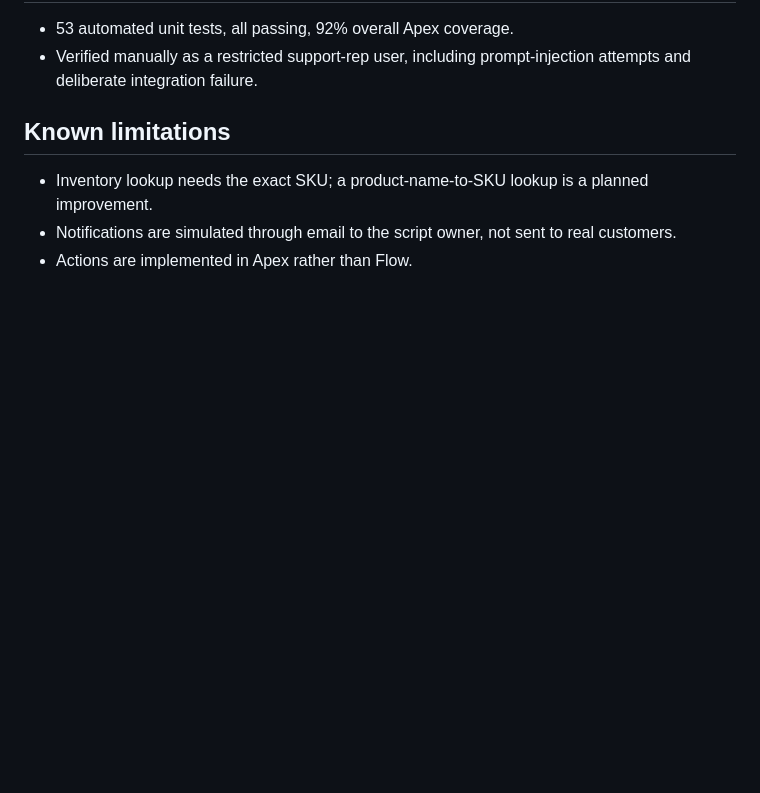
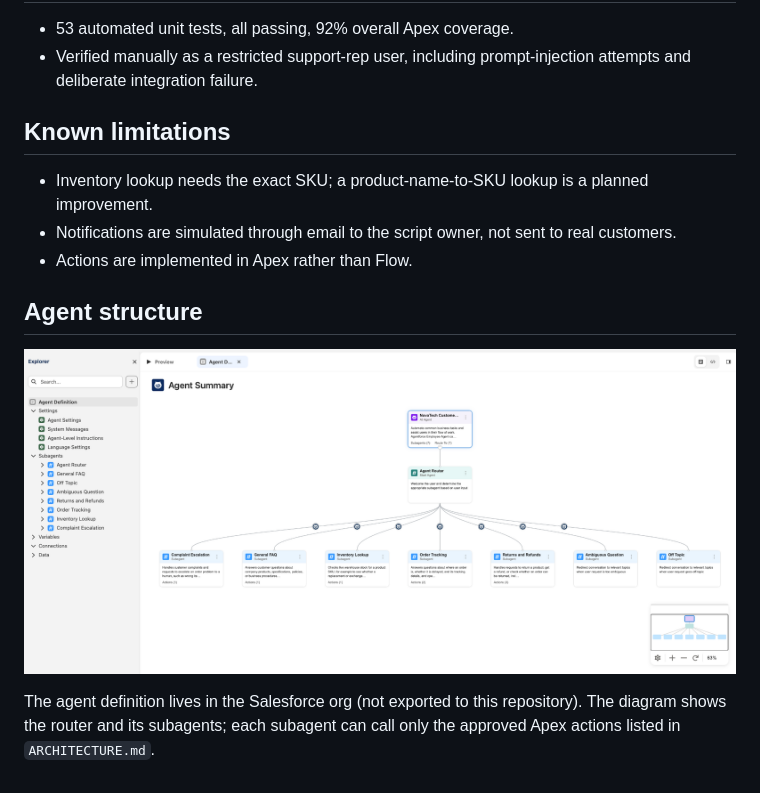
Before and after one commit to vinayakreddymettu-Finance/novatech-agentforce, a Markdown page: README.md, the part around the change. Drawn GitHub-style; pictures changed too: docs/images/agent-overview.png (added); blank space fills up the shorter version.

Commit message:
Add agent structure screenshot to README
Co-Authored-By: Claude Sonnet 5.5 <noreply@anthropic.com>

Claude-Session: https://claude.ai/code/session_01WrudQfYWyCs863Zf1qpX5R

```diff
--- a/README.md
+++ b/README.md
@@ -55,3 +55,9 @@ A customer-operations agent for a fictional electronics retailer, built on a Sal
 - Inventory lookup needs the exact SKU; a product-name-to-SKU lookup is a planned improvement.
 - Notifications are simulated through email to the script owner, not sent to real customers.
 - Actions are implemented in Apex rather than Flow.
+
+## Agent structure
+
+![NovaTech agent structure: router, returns, order tracking, inventory and escalation subagents](docs/images/agent-overview.png)
+
+The agent definition lives in the Salesforce org (not exported to this repository). The diagram shows the router and its subagents; each subagent can call only the approved Apex actions listed in `ARCHITECTURE.md`.
```
